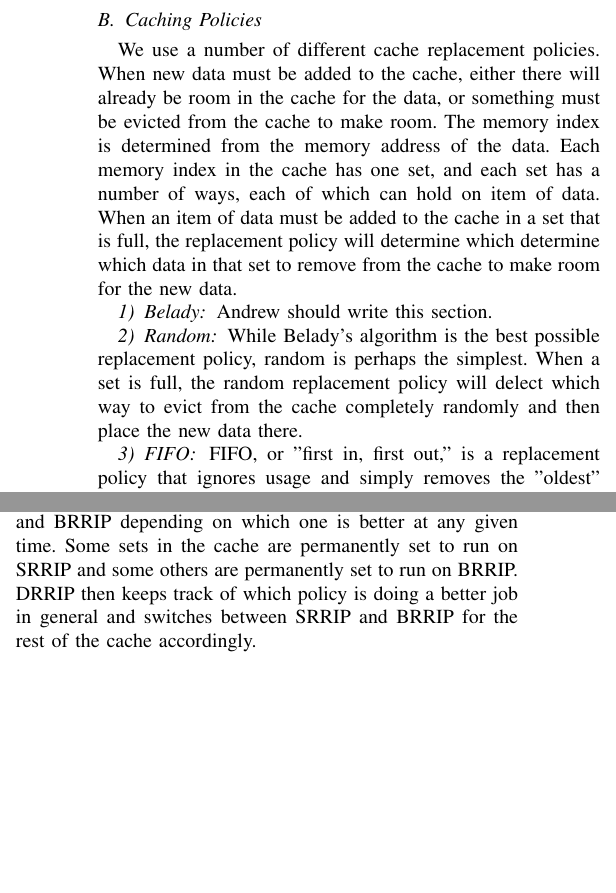
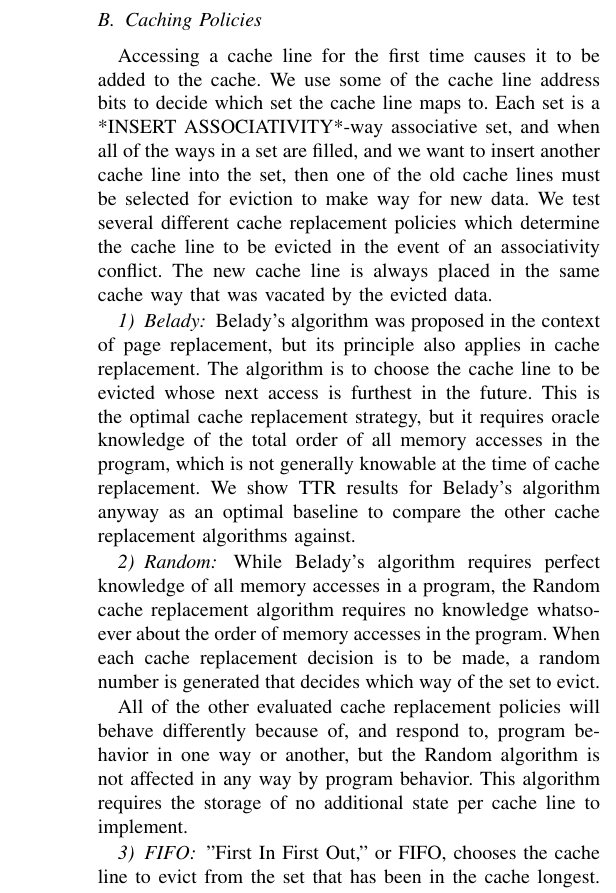
Before and after one commit to Clay-Wolkin-Fellowship/spock-paper, a LaTeX paper (tex/spock.tex, which reads tex/03-methodology.tex): two parts of the columns of page 3 of 5 before the commit and part of one column of page 3 of 6 after it, the two joined at a grey line, cut so that both start at the same text, the shorter picture padded with empty space. Compiled offline with pdfLaTeX.

Commit message:
Added Seth\'s edits to section 3.

```diff
--- a/tex/03-methodology.tex
+++ b/tex/03-methodology.tex
@@ -27,18 +27,21 @@ We sampled the file to minimize the data set we operated on, while maintaining t
 \subsection{Caching Policies}
 \label{sec:policies}
 
-We use a number of different cache replacement policies.  When new data must be added to the cache, either there will already be room in the cache for the data, or something must be evicted from the cache to make room.  The memory index is determined from the memory address of the data.  Each memory index in the cache has one set, and each set has a number of ways, each of which can hold on item of data.  When an item of data must be added to the cache in a set that is full, the replacement policy will determine which determine which data in that set to remove from the cache to make room for the new data.
+Accessing a cache line for the first time causes it to be added to the cache.  We use some of the cache line address bits to decide which set the cache line maps to.  Each set is a *INSERT ASSOCIATIVITY*-way associative set, and when all of the ways in a set are filled, and we want to insert another cache line into the set, then one of the old cache lines must be selected for eviction to make way for new data. We test several different cache replacement policies which determine the cache line to be evicted in the event of an associativity conflict.  The new cache line is always placed in the same cache way that was vacated by the evicted data.
 
 \subsubsection{Belady}
-Andrew should write this section.
+
+Belady's algorithm was proposed in the context of page replacement, but its principle also applies in cache replacement.  The algorithm is to choose the cache line to be evicted whose next access is furthest in the future.  This is the optimal cache replacement strategy, but it requires oracle knowledge of the total order of all memory accesses in the program, which is not generally knowable at the time of cache replacement.  We show TTR results for Belady's algorithm anyway as an optimal baseline to compare the other cache replacement algorithms against.
 
 \subsubsection{Random}
 
-While Belady's algorithm is the best possible replacement policy, random is perhaps the simplest.  When a set is full, the random replacement policy will delect which way to evict from the cache completely randomly and then place the new data there.
+While Belady's algorithm requires perfect knowledge of all memory accesses in a program, the Random cache replacement algorithm requires no knowledge whatsoever about the order of memory accesses in the program.  When each cache replacement decision is to be made, a random number is generated that decides which way of the set to evict.
+
+All of the other evaluated cache replacement policies will behave differently because of, and respond to, program behavior in one way or another, but the Random algorithm is not affected in any way by program behavior.  This algorithm requires the storage of no additional state per cache line to implement.
 
 \subsubsection{FIFO}
 
-FIFO, or "first in, first out," is a replacement policy that ignores usage and simply removes the "oldest" data in the set when something must be evicted.  Here, oldest means the data that was added to the cache least recently.
+"First In First Out," or FIFO, chooses the cache line to evict from the set that has been in the cache longest.  Neither reuse, nor any other factors, has any bearing in deciding which cache line to evict in the FIFO algorithm.  This algorithm requires only enough per-set state to point to the cache line in that set that will be evicted and replaced next.
 
 \subsubsection{LRU}
 
@@ -50 +53,2 @@ MRU, or "most recently used," is very similar to LRU, but is the opposite.  Inst
 
+\subsubsection{NRU}
@@ -52,13 +55,17 @@ MRU, or "most recently used," is very similar to LRU, but is the opposite.  Inst
 
-NRU, or "not recently used," is slightly more complex.  The NRU replacement algorithm keeps track of whether or not each item in a set has been "recently used."  Every item added to the cache starts off with a value of "not recently used."  Any time an item in the cache is accessed, the value is switched to "recently used."  If all the items in a set are marked as "recently used," then they are all reset to "not recently used."  Any time an eviction must occur, only one of the items marked "not recently used" is evicted.  In the case of NRU FIFO, it uses a FIFO type decision to determine which item to evict.
+"Not Recently Used," or NRU, is a simplification of the mechanism and storage overheads in LRU, and is similar in operation to the clock algorithm in page replacement.  There is 1 bit of state maintained per cache line in a set.  A value of 0 means that the cache line has been "recently used," and is therefore not a candidate for eviction.  A value of "1" means that the cache line has "not been recently used," and may be evicted.  Re-referencing a cache line causes its NRU state to be set to 0.
+
+The eviction victim is found by linearly scanning through the NRU state bits in a set (in a left-to-right fashion) and evicting the cache line corresponding to the first 1 encountered.  If no 1s are encountered, then all NRU bits are changed to 1 and the same victim selection process is repeated, i.e., the cache line in way 0 will be evicted.
 
 \subsubsection{NRU Random}
 
-In the case of NRU Random, the cache will evict any one of the items marked "not recently used" at random.
+NRU Random is similar to NRU, but rather than a linear scan through all of the NRU bits to evict the first encountered 1, a random cache line is chosen whose NRU bit is set to 1.  Again, if there are no cache lines have an NRU bit value of 1, then all cache lines NRU bits are changed to 1.
 
 \subsubsection{SRRIP}
 
-SRRIP is like an expansion upon NRU.  Where NRU uses only one bit to track the age of items, SRRIP will use M bits.  Whenever there is a cache hit or its age is set to recently used (0).  New items are given an old age, but not the oldest possible age (for example $2^M - 2$).  For a cache miss, it searches for the first item with the oldest possible age ($2^M - 1$).  If no item has that age, then all the items become one unit older, and then it searches again for one with the oldest possible age.
+Static Re-Reference Interval Prediction, or SRRIP, is similar to NRU, but it uses multiple bits to encode how recently a cache line has been used, and therefore how soon it is predicted to be used again.  For this study, we use 2 bits to encode the Re-Reference Prediction Values (RRPVs) for all RRIP-derived cache replacement algorithms, meaning that RRPVs are in the range of 0 to 3.  An RRPV of 0 means that the cache line was recently used, and is in little danger of eviction, and an RRPV of 3 means that the cache line was not recently used, and is in danger of imminent eviction.
+
+SRRIP works by assigning an RRPV of 2 to each cache line when it is initially brought into the cache.  Reuse of a cache line promotes its RRPV to 0.  Eviction victim selection is done by scanning through the set, left-to-right, and looking for a cache line whose RRPV is 3.  The first encountered 3 is evicted.  If no 3s are found, then all RRPVs in the set are incremented, and the scan to look for a 3 repeats.  This process may repeat several times until a 3 is found and evicted.
 
 \subsubsection{BRRIP}
 
@@ -66,4 +75,3 @@ BRRIP is very similar to SRRIP, but in order to avoid cache thrashing, inserts n
 
 \subsubsection{DRRIP}
 
-DRRIP dynamically chooses between SRRIP and BRRIP depending on which one is better at any given time.  Some sets in the cache are permanently set to run on SRRIP and some others are permanently set to run on BRRIP.  DRRIP then keeps track of which policy is doing a better job in general and switches between SRRIP and BRRIP for the rest of the cache accordingly.
```
Also changed, not shown: tex/03-methodology.tex (14 more changed lines).
